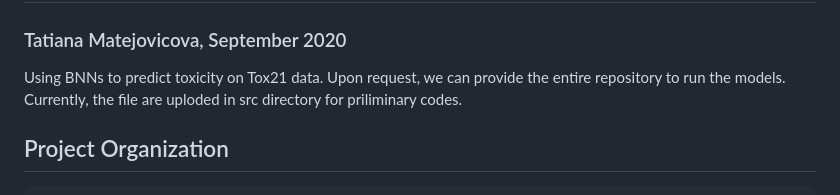
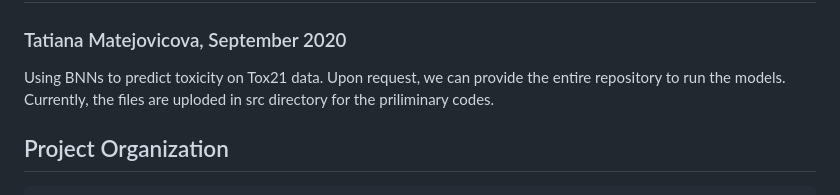
Before and after one commit to himelmallick/Bayes_Review_ASA_BIOP, a Markdown page: Neural_network/README.md, the part around the change. GitHub-like rendering.

```diff
--- a/Neural_network/README.md
+++ b/Neural_network/README.md
@@ -2,7 +2,7 @@ BNNs for Tox21
 ==============================
 ### Tatiana Matejovicova, September 2020 ###
 
-Using BNNs to predict toxicity on Tox21 data. Upon request, we can provide the entire repository to run the models. Currently, the file are uploded in src directory for priliminary codes.
+Using BNNs to predict toxicity on Tox21 data. Upon request, we can provide the entire repository to run the models. Currently, the files are uploded in src directory for the priliminary codes.
 
 Project Organization
 ------------
```
